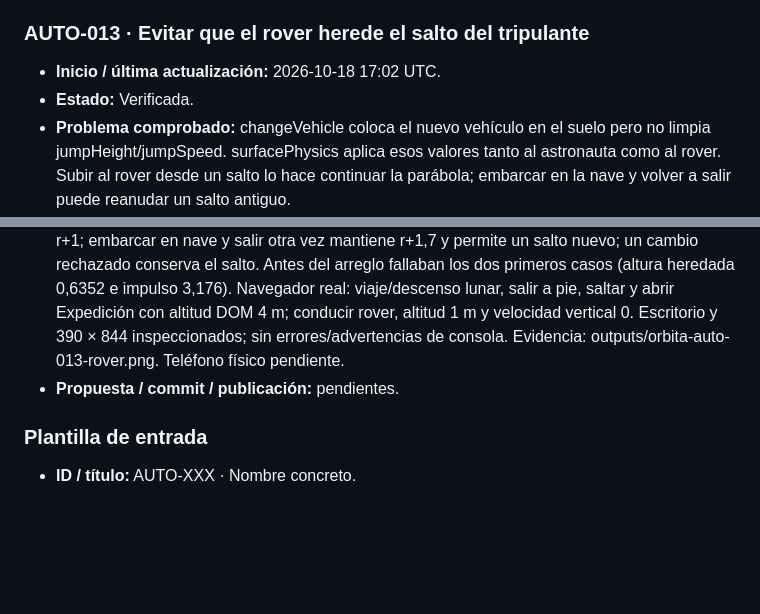
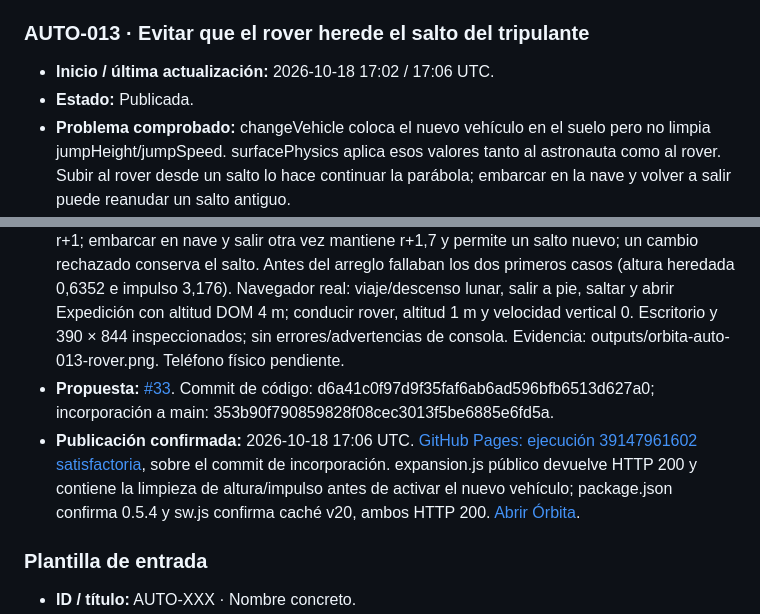
Before and after one commit to fercala/pequenos-exploradores, a Markdown page: solar-nave/MEJORAS-AUTOMATICAS.md, 2 parts joined by grey strips. Drawn GitHub-style; blank space fills up the shorter version.

Commit message:
Órbita: registrar publicación comprobada de AUTO-013

```diff
--- a/solar-nave/MEJORAS-AUTOMATICAS.md
+++ b/solar-nave/MEJORAS-AUTOMATICAS.md
@@ -259,8 +259,8 @@ Antes de asignar un ID nuevo, comprueba `main`, las entradas siguientes y las pr
 
 ### AUTO-013 · Evitar que el rover herede el salto del tripulante
 
-- **Inicio / última actualización:** 2026-10-18 17:02 UTC.
-- **Estado:** Verificada.
+- **Inicio / última actualización:** 2026-10-18 17:02 / 17:06 UTC.
+- **Estado:** Publicada.
 - **Problema comprobado:** changeVehicle coloca el nuevo vehículo en el suelo pero no limpia jumpHeight/jumpSpeed. surfacePhysics aplica esos valores tanto al astronauta como al rover. Subir al rover desde un salto lo hace continuar la parábola; embarcar en la nave y volver a salir puede reanudar un salto antiguo.
 - **Relación / diferencia:** O2-007 (salto), O2-008 (rover), SOL-001 (mochila) y AUTO-011 (contacto con el suelo). Se corrige el estado físico de la transición de vehículo; no se añaden saltos, vehículos ni otro requisito de recogida.
 - **Criterio de aceptación:** un cambio exitoso de vehículo descarta altura e impulso de salto previos; el rover permanece en su altura normal de conducción y salir otra vez de la nave empieza en el suelo. Un cambio rechazado conserva el salto que aún está en curso. Los saltos normales a pie mantienen su comportamiento.
@@ -268,7 +268,8 @@ Antes de asignar un ID nuevo, comprueba `main`, las entradas siguientes y las pr
 - **Cambio:** versión 0.5.4; al completar un cambio de vehículo se ponen a cero la altura y velocidad del salto. Se mantiene la colocación sobre el terreno y las guardas de acceso existentes; un cambio rechazado retorna antes de limpiar el salto. Caché propia v20.
 - **Archivos:** expansion.js, tests/vehicle-transition.test.mjs, package.json, README.md, sw.js y este registro.
 - **Validación:** 68 pruebas satisfactorias y construcción estática. Tres regresiones ejecutan createExpansion y su física real con interfaz simulada: pasar del salto al rover mantiene altura r+1; embarcar en nave y salir otra vez mantiene r+1,7 y permite un salto nuevo; un cambio rechazado conserva el salto. Antes del arreglo fallaban los dos primeros casos (altura heredada 0,6352 e impulso 3,176). Navegador real: viaje/descenso lunar, salir a pie, saltar y abrir Expedición con altitud DOM 4 m; conducir rover, altitud 1 m y velocidad vertical 0. Escritorio y 390 × 844 inspeccionados; sin errores/advertencias de consola. Evidencia: outputs/orbita-auto-013-rover.png. Teléfono físico pendiente.
-- **Propuesta / commit / publicación:** pendientes.
+- **Propuesta:** [#33](https://github.com/fercala/pequenos-exploradores/pull/33). Commit de código: d6a41c0f97d9f35faf6ab6ad596bfb6513d627a0; incorporación a main: 353b90f790859828f08cec3013f5be6885e6fd5a.
+- **Publicación confirmada:** 2026-10-18 17:06 UTC. [GitHub Pages: ejecución 39147961602 satisfactoria](https://github.com/fercala/pequenos-exploradores/actions/runs/39147961602), sobre el commit de incorporación. expansion.js público devuelve HTTP 200 y contiene la limpieza de altura/impulso antes de activar el nuevo vehículo; package.json confirma 0.5.4 y sw.js confirma caché v20, ambos HTTP 200. [Abrir Órbita](https://fercala.github.io/pequenos-exploradores/solar-nave/).
 
 ### Plantilla de entrada
 
```
